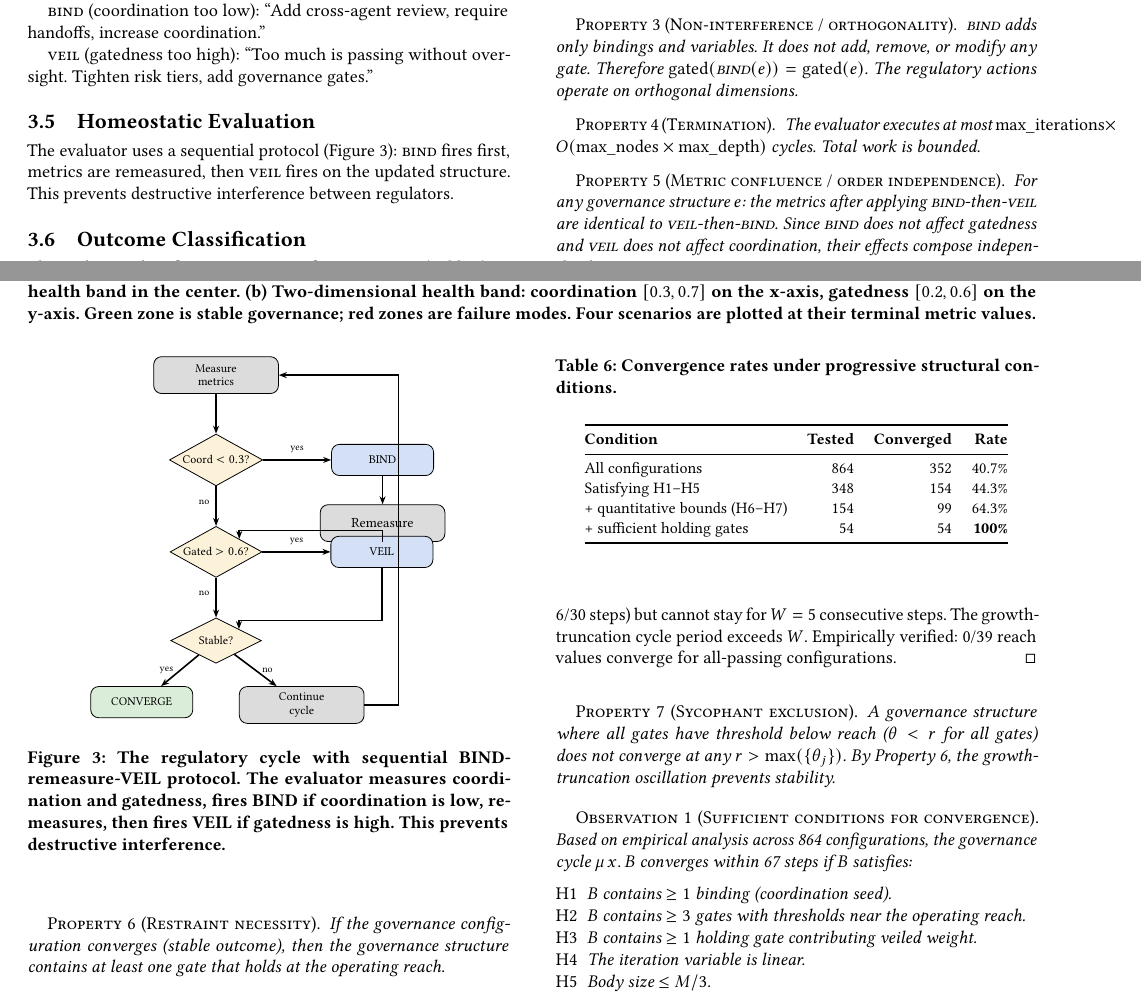
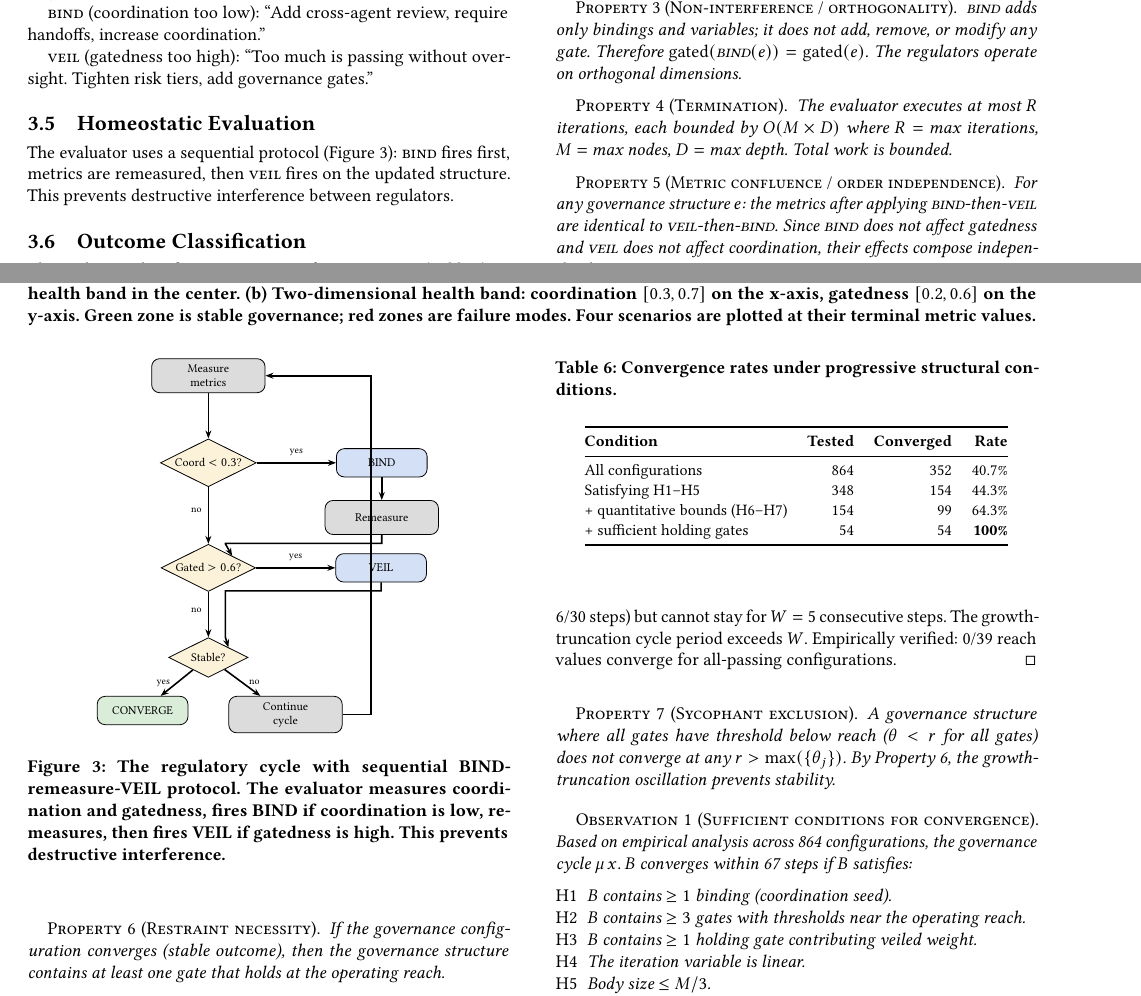
Before and after one commit to crbazevedo/seam, a LaTeX paper (paper/latex/final/paper.tex): two parts of pages 3 and 4 of 8, joined at a grey line, cut so that both start at the same text. Compiled offline with pdfLaTeX.

Commit message:
QA pass 2: Figure 3 fix, Property 4 overflow, affiliation
- Figure 3 (regulatory cycle): widened spacing, cleaner arrow paths
- Property 4: compact R/M/D notation (was overflowing with long names)
- Property 3: tighter wording to prevent column overflow
- Table 1: health band entry shortened (c_lo, c_hi, g_lo, g_hi)
- Affiliation: São Paulo, Brazil (was United Kingdom)

Builds cleanly. No overflow issues on any page.

Co-Authored-By: Claude Opus 4.6 (1M context) <noreply@anthropic.com>

```diff
--- a/paper/latex/final/paper.tex
+++ b/paper/latex/final/paper.tex
@@ -558,39 +559,39 @@ prevents destructive interference between regulators.
 \begin{figure}[t]
   \centering
   \begin{tikzpicture}[
-    node distance=0.7cm and 0.3cm,
-    process/.style={draw, rounded corners=4pt, fill=flowgray, minimum width=2.2cm,
-                 minimum height=0.65cm, align=center, font=\scriptsize},
-    decision/.style={draw, diamond, fill=bandamber!50, minimum width=1.6cm,
-                     minimum height=0.8cm, align=center, font=\scriptsize,
-                     inner sep=1pt, aspect=1.8},
-    action/.style={draw, rounded corners=4pt, fill=coordblue!20, minimum width=1.8cm,
-                   minimum height=0.55cm, align=center, font=\scriptsize},
-    result/.style={draw, rounded corners=4pt, fill=bandgreen!70, minimum width=1.8cm,
-                   minimum height=0.55cm, align=center, font=\scriptsize},
+    node distance=0.8cm and 0.5cm,
+    process/.style={draw, rounded corners=4pt, fill=flowgray, minimum width=2cm,
+                 minimum height=0.6cm, align=center, font=\scriptsize},
+    decision/.style={draw, diamond, fill=bandamber!50, minimum width=1.4cm,
+                     minimum height=0.7cm, align=center, font=\scriptsize,
+                     inner sep=1pt, aspect=2},
+    action/.style={draw, rounded corners=4pt, fill=coordblue!20, minimum width=1.6cm,
+                   minimum height=0.5cm, align=center, font=\scriptsize},
+    result/.style={draw, rounded corners=4pt, fill=bandgreen!70, minimum width=1.6cm,
+                   minimum height=0.5cm, align=center, font=\scriptsize},
     arr/.style={-{Stealth[length=4pt]}, thick},
   ]
     \node[process] (measure) {Measure\\metrics};
     \node[decision, below=of measure] (checkcoord) {Coord $< 0.3$?};
-    \node[action, right=1.2cm of checkcoord] (bind) {BIND};
-    \node[process, below=0.5cm of bind] (remeasure) {\footnotesize Remeasure};
-    \node[decision, below=of checkcoord] (checkgate) {Gated $> 0.6$?};
-    \node[action, right=1.2cm of checkgate] (veil) {VEIL};
+    \node[action, right=1.4cm of checkcoord] (bind) {BIND};
+    \node[process, below=0.4cm of bind] (remeasure) {\scriptsize Remeasure};
+    \node[decision, below=1cm of checkcoord] (checkgate) {Gated $> 0.6$?};
+    \node[action, right=1.4cm of checkgate] (veil) {VEIL};
     \node[decision, below=of checkgate] (stable) {Stable?};
-    \node[result, below left=0.6cm and 0cm of stable] (converge) {CONVERGE};
-    \node[process, below right=0.6cm and 0cm of stable] (cont) {Continue\\cycle};
+    \node[result, below left=0.5cm and 0cm of stable] (converge) {CONVERGE};
+    \node[process, below right=0.5cm and 0cm of stable] (cont) {Continue\\cycle};
 
     \draw[arr] (measure) -- (checkcoord);
     \draw[arr] (checkcoord) -- node[font=\tiny, left, pos=0.4] {no} (checkgate);
     \draw[arr] (checkcoord) -- node[font=\tiny, above] {yes} (bind);
     \draw[arr] (bind) -- (remeasure);
-    \draw[arr] (remeasure) |- ([yshift=0.15cm]checkgate.north east) -- (checkgate.north east);
+    \draw[arr] (remeasure.south) -- ++(0,-0.15) -| ([xshift=0.3cm]checkgate.north) -- (checkgate.north east);
     \draw[arr] (checkgate) -- node[font=\tiny, left, pos=0.4] {no} (stable);
     \draw[arr] (checkgate) -- node[font=\tiny, above] {yes} (veil);
-    \draw[arr] (veil) |- ([yshift=0.15cm]stable.north east) -- (stable.north east);
+    \draw[arr] (veil.south) -- ++(0,-0.15) -| ([xshift=0.3cm]stable.north) -- (stable.north east);
     \draw[arr] (stable) -- node[font=\tiny, left] {yes} (converge);
     \draw[arr] (stable) -- node[font=\tiny, right] {no} (cont);
-    \draw[arr] (cont.east) -- ++(0.6,0) |- (measure.east);
+    \draw[arr] (cont.east) -- ++(0.5,0) |- (measure.east);
   \end{tikzpicture}
   \caption{The regulatory cycle with sequential BIND-remeasure-VEIL
     protocol. The evaluator measures coordination and gatedness, fires
@@ -674,16 +675,15 @@ $\mathrm{gated}' \leq \mathrm{gated}$.
 \end{proof}
 
 \begin{property}[Non-interference / orthogonality]\label{prop:ortho}
-\textsc{bind} adds only bindings and variables. It does not add, remove,
-or modify any gate. Therefore
-$\mathrm{gated}(\textsc{bind}(e)) = \mathrm{gated}(e)$. The regulatory
-actions operate on orthogonal dimensions.
+\textsc{bind} adds only bindings and variables; it does not add, remove,
+or modify any gate. Therefore $\mathrm{gated}(\textsc{bind}(e)) =
+\mathrm{gated}(e)$. The regulators operate on orthogonal dimensions.
 \end{property}
 
 \begin{property}[Termination]\label{prop:term}
-The evaluator executes at most
-$\mathrm{max\_iterations} \times O(\mathrm{max\_nodes} \times \mathrm{max\_depth})$
-cycles. Total work is bounded.
+The evaluator executes at most $R$ iterations, each bounded by
+$O(M \times D)$ where $R =$ max iterations, $M =$ max nodes,
+$D =$ max depth. Total work is bounded.
 \end{property}
 
 \begin{property}[Metric confluence / order independence]\label{prop:confluence}
```
Also changed, not shown: paper/latex/final/paper.pdf, paper/latex/final/paper.tex (5 more changed lines), 1 other file.
